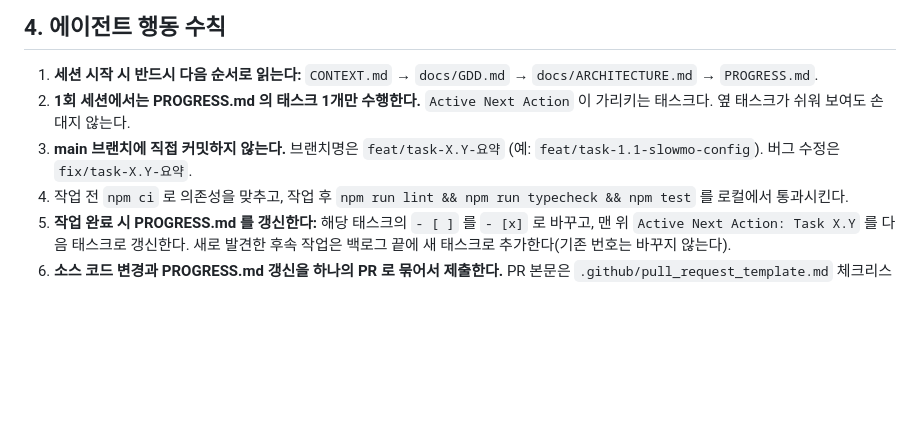
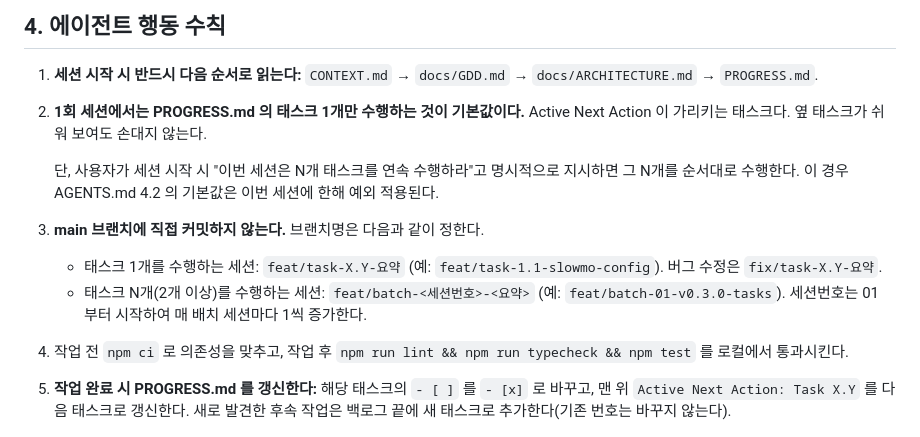
Before and after one commit to thehuihuifam/merge-roguelite, a Markdown page: AGENTS.md, the part around the change. GitHub-like rendering; blank space fills up the shorter version.

Commit message:
docs(agents): resolve 4.2 and 4.3 conflicts with new 4.11
Co-authored-by: arena-agent <297053741+arena-agent@users.noreply.github.com>

```diff
--- a/AGENTS.md
+++ b/AGENTS.md
@@ -96,8 +96,13 @@
 ## 4. 에이전트 행동 수칙
 
 1. **세션 시작 시 반드시 다음 순서로 읽는다:** `CONTEXT.md` → `docs/GDD.md` → `docs/ARCHITECTURE.md` → `PROGRESS.md`.
-2. **1회 세션에서는 PROGRESS.md 의 태스크 1개만 수행한다.** `Active Next Action` 이 가리키는 태스크다. 옆 태스크가 쉬워 보여도 손대지 않는다.
-3. **main 브랜치에 직접 커밋하지 않는다.** 브랜치명은 `feat/task-X.Y-요약` (예: `feat/task-1.1-slowmo-config`). 버그 수정은 `fix/task-X.Y-요약`.
+2. **1회 세션에서는 PROGRESS.md 의 태스크 1개만 수행하는 것이 기본값이다.** Active Next Action 이 가리키는 태스크다. 옆 태스크가 쉬워 보여도 손대지 않는다.
+
+   단, 사용자가 세션 시작 시 "이번 세션은 N개 태스크를 연속 수행하라"고 명시적으로 지시하면 그 N개를 순서대로 수행한다. 이 경우 AGENTS.md 4.2 의 기본값은 이번 세션에 한해 예외 적용된다.
+3. **main 브랜치에 직접 커밋하지 않는다.** 브랜치명은 다음과 같이 정한다.
+
+   - 태스크 1개를 수행하는 세션: `feat/task-X.Y-요약` (예: `feat/task-1.1-slowmo-config`). 버그 수정은 `fix/task-X.Y-요약`.
+   - 태스크 N개(2개 이상)를 수행하는 세션: `feat/batch-<세션번호>-<요약>` (예: `feat/batch-01-v0.3.0-tasks`). 세션번호는 01 부터 시작하여 매 배치 세션마다 1씩 증가한다.
 4. 작업 전 `npm ci` 로 의존성을 맞추고, 작업 후 `npm run lint && npm run typecheck && npm test` 를 로컬에서 통과시킨다.
 5. **작업 완료 시 PROGRESS.md 를 갱신한다:** 해당 태스크의 `- [ ]` 를 `- [x]` 로 바꾸고, 맨 위 `Active Next Action: Task X.Y` 를 다음 태스크로 갱신한다. 새로 발견한 후속 작업은 백로그 끝에 새 태스크로 추가한다(기존 번호는 바꾸지 않는다).
 6. **소스 코드 변경과 PROGRESS.md 갱신을 하나의 PR 로 묶어서 제출한다.** PR 본문은 `.github/pull_request_template.md` 체크리스트를 채운다.
```
